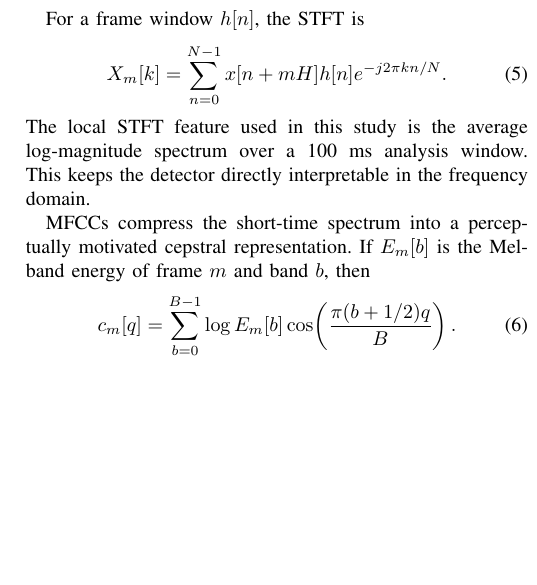
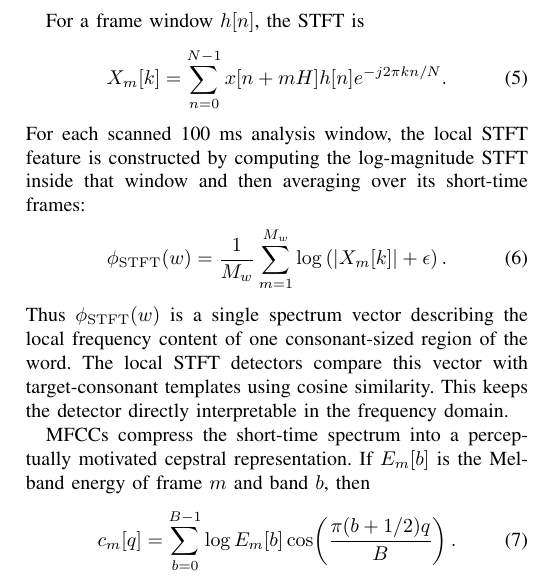
Before and after one commit to bsuvonov/ECE216-voiced-consonant-detection, a LaTeX paper (report/main.tex): part of one column of page 2 of 5, cut so that both start at the same text, the shorter picture padded with empty space. Compiled offline with pdfLaTeX.

Commit message:
Clarify local STFT feature

```diff
--- a/report/main.tex
+++ b/report/main.tex
@@ -83,7 +83,11 @@ For a frame window $h[n]$, the STFT is
 \begin{equation}
 X_m[k]=\sum_{n=0}^{N-1} x[n+mH] h[n] e^{-j2\pi kn/N}.
 \end{equation}
-The local STFT feature used in this study is the average log-magnitude spectrum over a 100~ms analysis window. This keeps the detector directly interpretable in the frequency domain.
+For each scanned 100~ms analysis window, the local STFT feature is constructed by computing the log-magnitude STFT inside that window and then averaging over its short-time frames:
+\begin{equation}
+\phi_{\mathrm{STFT}}(w)=\frac{1}{M_w}\sum_{m=1}^{M_w}\log\left(|X_m[k]|+\epsilon\right).
+\end{equation}
+Thus $\phi_{\mathrm{STFT}}(w)$ is a single spectrum vector describing the local frequency content of one consonant-sized region of the word. The local STFT detectors compare this vector with target-consonant templates using cosine similarity. This keeps the detector directly interpretable in the frequency domain.
 
 MFCCs compress the short-time spectrum into a perceptually motivated cepstral representation. If $E_m[b]$ is the Mel-band energy of frame $m$ and band $b$, then
 \begin{equation}
```
Also changed, not shown: report/main.pdf.
